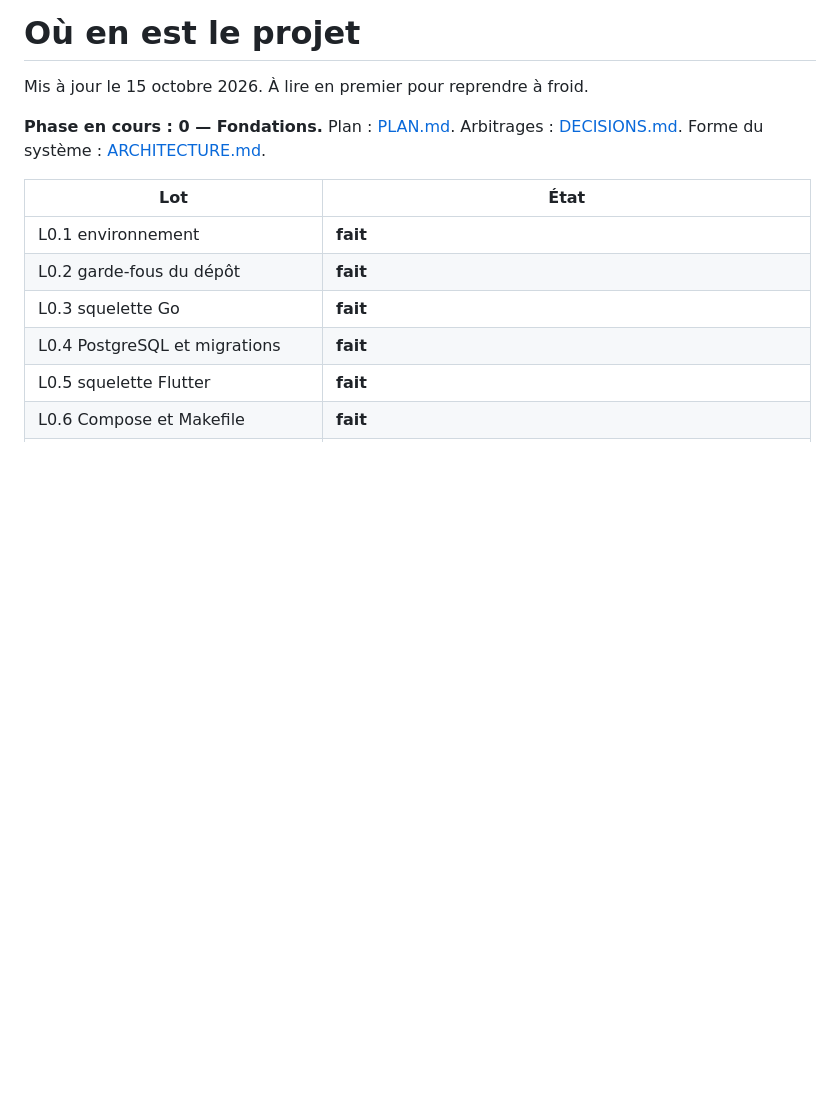
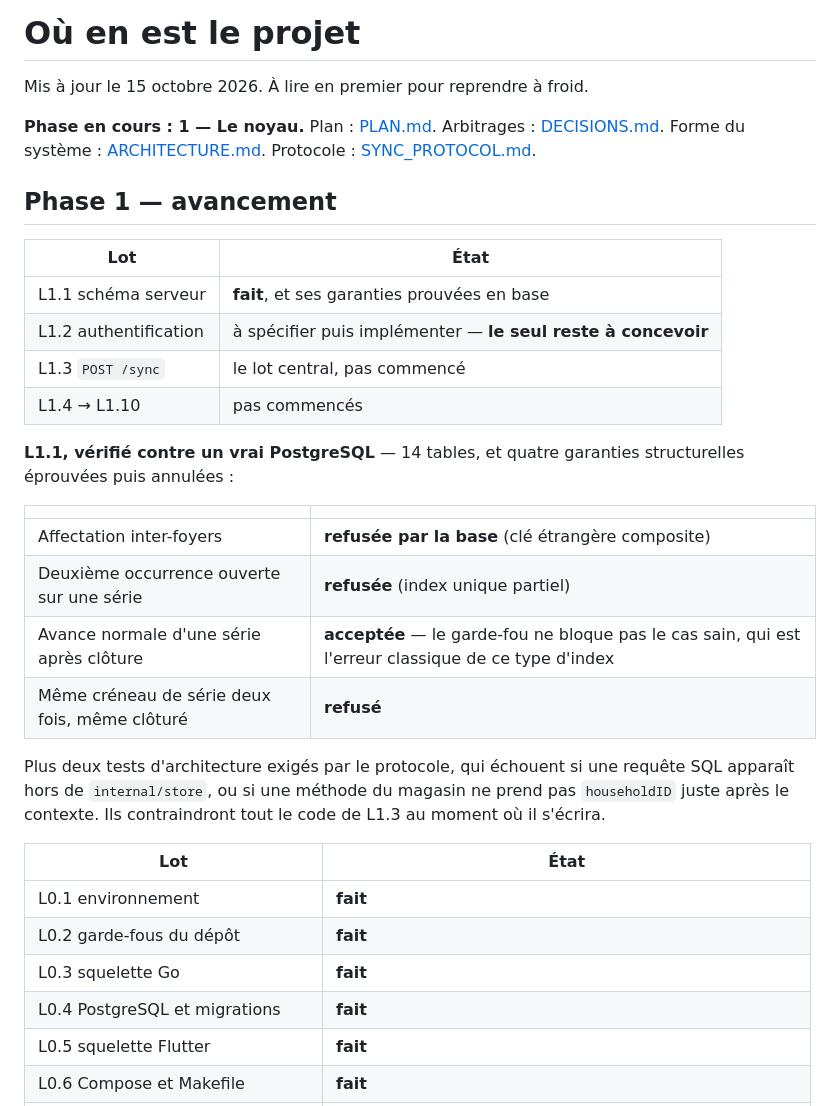
Before and after one commit to thatwasyahya/choreo, a Markdown page: docs/PROGRESS.md, the part around the change. Rendered like a GitHub page; blank space fills up the shorter version.

Commit message:
docs: record phase 1 progress and the verified schema guarantees

```diff
--- a/docs/PROGRESS.md
+++ b/docs/PROGRESS.md
@@ -2,8 +2,32 @@
 
 Mis à jour le 15 octobre 2026. À lire en premier pour reprendre à froid.
 
-**Phase en cours : 0 — Fondations.** Plan : [PLAN.md](PLAN.md). Arbitrages :
+**Phase en cours : 1 — Le noyau.** Plan : [PLAN.md](PLAN.md). Arbitrages :
 [DECISIONS.md](DECISIONS.md). Forme du système : [ARCHITECTURE.md](ARCHITECTURE.md).
+Protocole : [SYNC_PROTOCOL.md](SYNC_PROTOCOL.md).
+
+## Phase 1 — avancement
+
+| Lot | État |
+|---|---|
+| L1.1 schéma serveur | **fait**, et ses garanties prouvées en base |
+| L1.2 authentification | à spécifier puis implémenter — **le seul reste à concevoir** |
+| L1.3 `POST /sync` | le lot central, pas commencé |
+| L1.4 → L1.10 | pas commencés |
+
+**L1.1, vérifié contre un vrai PostgreSQL** — 14 tables, et quatre garanties structurelles
+éprouvées puis annulées :
+
+| | |
+|---|---|
+| Affectation inter-foyers | **refusée par la base** (clé étrangère composite) |
+| Deuxième occurrence ouverte sur une série | **refusée** (index unique partiel) |
+| Avance normale d'une série après clôture | **acceptée** — le garde-fou ne bloque pas le cas sain, qui est l'erreur classique de ce type d'index |
+| Même créneau de série deux fois, même clôturé | **refusé** |
+
+Plus deux tests d'architecture exigés par le protocole, qui échouent si une requête SQL
+apparaît hors de `internal/store`, ou si une méthode du magasin ne prend pas `householdID`
+juste après le contexte. Ils contraindront tout le code de L1.3 au moment où il s'écrira.
 
 | Lot | État |
 |---|---|
```
